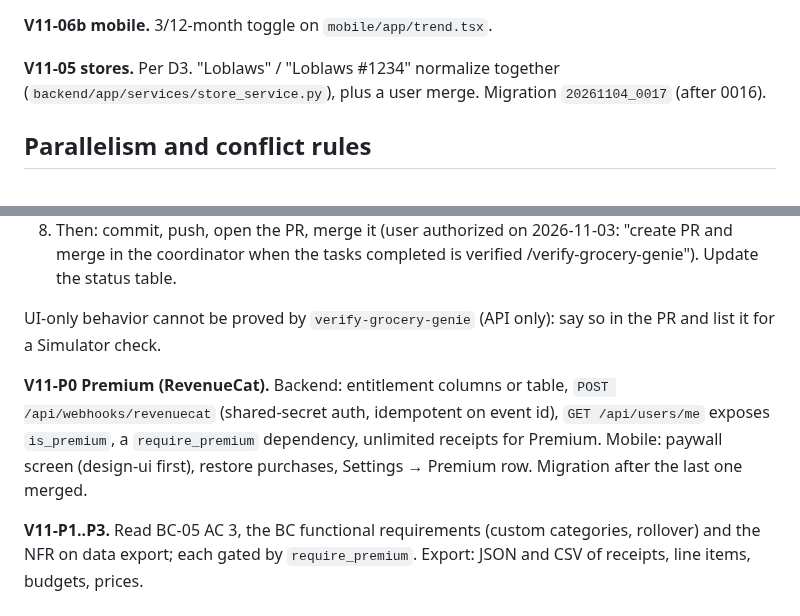
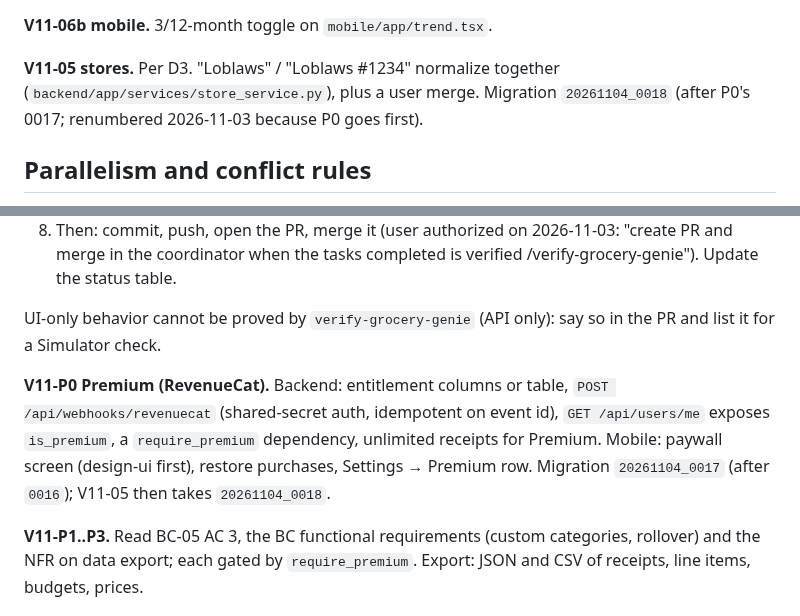
Before and after one commit to thegrocerygenie/grocery-genie, a Markdown page: .planning/PLAN-2026-11-03-v1.1.md, 2 parts joined by grey strips. Rendered like a GitHub page.

```diff
--- a/.planning/PLAN-2026-11-03-v1.1.md
+++ b/.planning/PLAN-2026-11-03-v1.1.md
@@ -47,7 +47,7 @@ Each spec names the PRD criteria; the subagent reads them from the PRD, not from
 
 **V11-06b mobile.** 3/12-month toggle on `mobile/app/trend.tsx`.
 
-**V11-05 stores.** Per D3. "Loblaws" / "Loblaws #1234" normalize together (`backend/app/services/store_service.py`), plus a user merge. Migration `20261104_0017` (after 0016).
+**V11-05 stores.** Per D3. "Loblaws" / "Loblaws #1234" normalize together (`backend/app/services/store_service.py`), plus a user merge. Migration `20261104_0018` (after P0's 0017; renumbered 2026-11-03 because P0 goes first).
 
 ## Parallelism and conflict rules
 
@@ -69,7 +69,7 @@ Each spec names the PRD criteria; the subagent reads them from the PRD, not from
 
 UI-only behavior cannot be proved by `verify-grocery-genie` (API only): say so in the PR and list it for a Simulator check.
 
-**V11-P0 Premium (RevenueCat).** Backend: entitlement columns or table, `POST /api/webhooks/revenuecat` (shared-secret auth, idempotent on event id), `GET /api/users/me` exposes `is_premium`, a `require_premium` dependency, unlimited receipts for Premium. Mobile: paywall screen (design-ui first), restore purchases, Settings → Premium row. Migration after the last one merged.
+**V11-P0 Premium (RevenueCat).** Backend: entitlement columns or table, `POST /api/webhooks/revenuecat` (shared-secret auth, idempotent on event id), `GET /api/users/me` exposes `is_premium`, a `require_premium` dependency, unlimited receipts for Premium. Mobile: paywall screen (design-ui first), restore purchases, Settings → Premium row. Migration `20261104_0017` (after `0016`); V11-05 then takes `20261104_0018`.
 
 **V11-P1..P3.** Read BC-05 AC 3, the BC functional requirements (custom categories, rollover) and the NFR on data export; each gated by `require_premium`. Export: JSON and CSV of receipts, line items, budgets, prices.
 
```
Also changed, not shown: other parts of .planning/PLAN-2026-11-03-v1.1.md (+5 -5 lines), .planning/BRIEF-v1.1-subagent.md (added, +30 -0 lines), .planning/HANDOFF-2026-11-03-v1.1-coordinator-2.md (added, +65 -0 lines).
